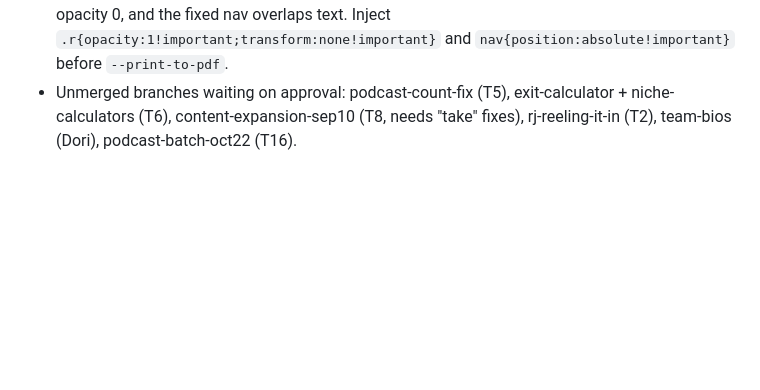
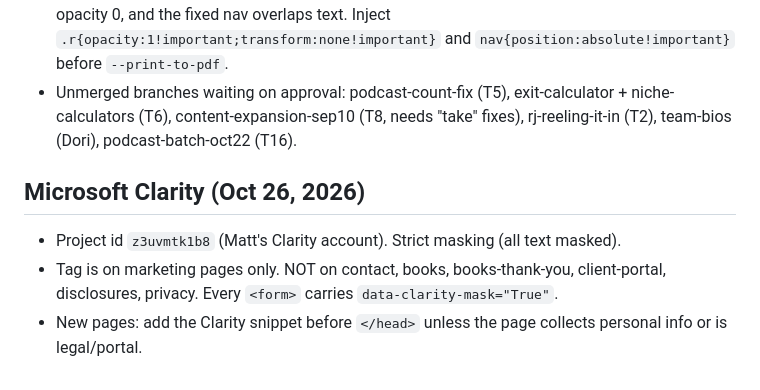
Before and after one commit to mattcretzman/decidedly-wealth-site, a Markdown page: CLAUDE.md, the part around the change. Rendered like a GitHub page; blank space fills up the shorter version.

Commit message:
CLAUDE.md: Clarity setup and page rules
Co-Authored-By: Claude Opus 5.5 <noreply@anthropic.com>

```diff
--- a/CLAUDE.md
+++ b/CLAUDE.md
@@ -252,3 +252,8 @@ OAuth app is IN PRODUCTION (verified Sep 30). Re-auth if ever needed: `python3 ~
 - Oct 22-23: T16 = 4 podcast articles on branch `podcast-batch-oct22`, NOT merged until approved: deciding-to-exit-your-business (Ep.22, Scott Snider), your-money-story (Ep.95), planning-your-retirement (Ep.156), raising-financially-savvy-kids (Ep.158). On publish, add blog.html cards + sitemap entries.
 - PDF packets: headless Chrome prints blank sections because `.r` reveal elements start at opacity 0, and the fixed nav overlaps text. Inject `.r{opacity:1!important;transform:none!important}` and `nav{position:absolute!important}` before `--print-to-pdf`.
 - Unmerged branches waiting on approval: podcast-count-fix (T5), exit-calculator + niche-calculators (T6), content-expansion-sep10 (T8, needs "take" fixes), rj-reeling-it-in (T2), team-bios (Dori), podcast-batch-oct22 (T16).
+
+## Microsoft Clarity (Oct 26, 2026)
+- Project id `z3uvmtk1b8` (Matt's Clarity account). Strict masking (all text masked).
+- Tag is on marketing pages only. NOT on contact, books, books-thank-you, client-portal, disclosures, privacy. Every `<form>` carries `data-clarity-mask="True"`.
+- New pages: add the Clarity snippet before `</head>` unless the page collects personal info or is legal/portal.
```
